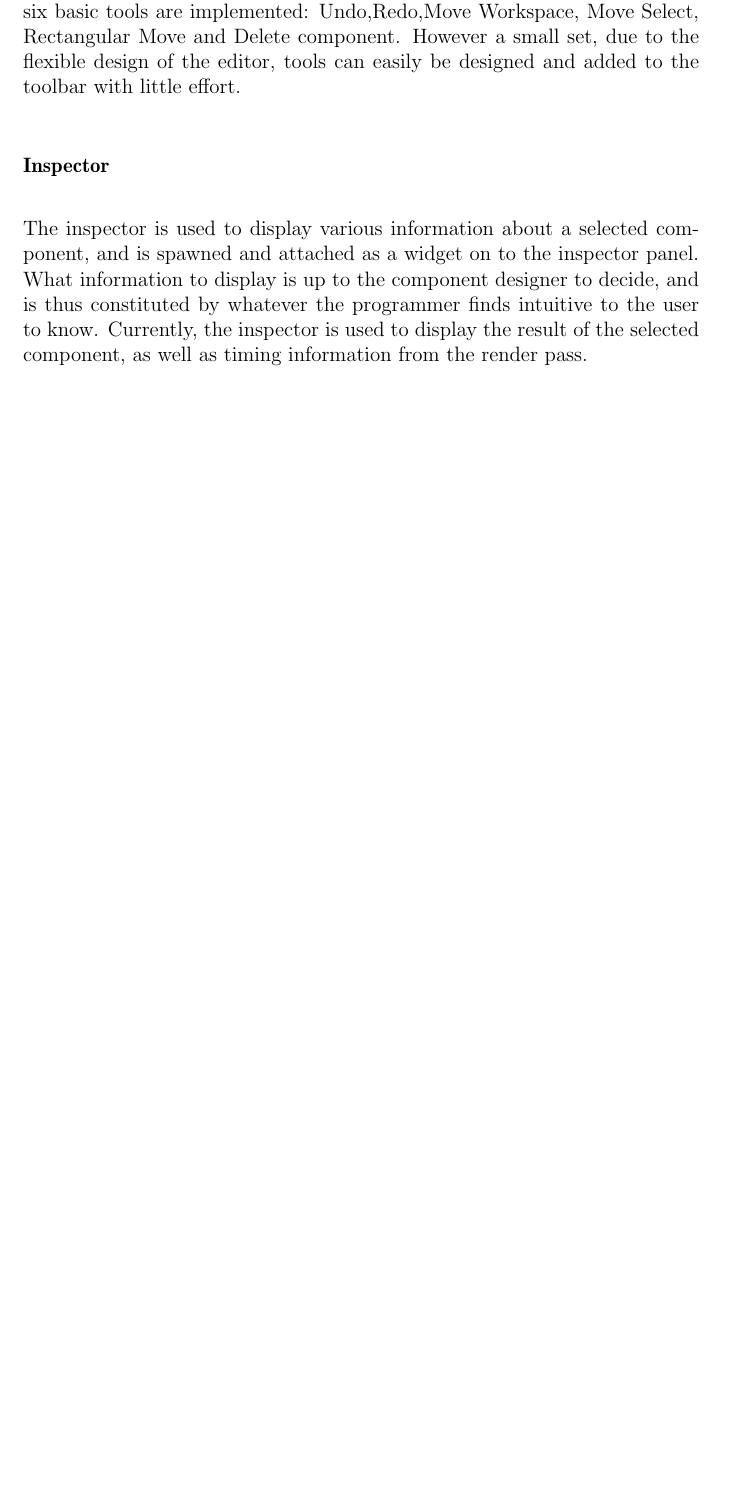
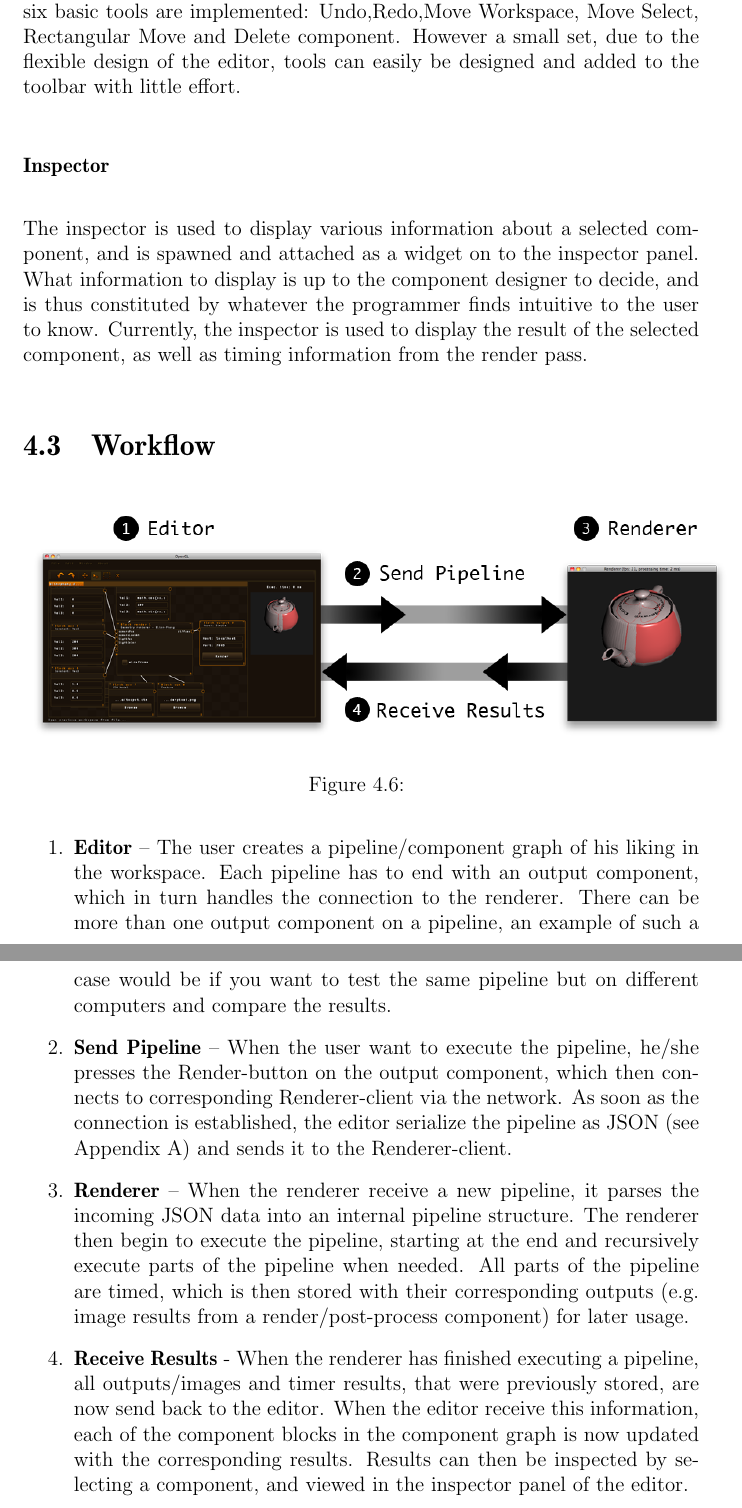
Before and after one commit to pxf/derp, a LaTeX thesis (DERP/report/report.tex, which reads DERP/report/tex/chapters/chapter3_editor.tex): part of page 18 of 24 before the commit and two parts of pages 18 and 19 of 25 after it, the two joined at a grey line, cut so that both start at the same text, the shorter picture padded with empty space. Compiled offline with pdfLaTeX.

Commit message:
started on workflow

```diff
--- a/DERP/report/tex/chapters/chapter3_editor.tex
+++ b/DERP/report/tex/chapters/chapter3_editor.tex
@@ -79,3 +79,14 @@ The toolbar contains a set of tools that manipulate the workspace. Currently, si
 
 \subsubsection{Inspector}
 The inspector is used to display various information about a selected component, and is spawned and attached as a widget on to the inspector panel. What information to display is up to the component designer to decide, and is thus constituted by whatever the programmer finds intuitive to the user to know. Currently, the inspector is used to display the result of the selected component, as well as timing information from the render pass.
+
+\section{Workflow}
+
+\pic[0.45]{img/workflow.png}{}
+
+\begin{enumerate}
+  \item \textbf{Editor} -- The user creates a pipeline/component graph of his liking in the workspace. Each pipeline has to end with an output component, which in turn handles the connection to the renderer. There can be more than one output component on a pipeline, an example of such a case would be if you want to test the same pipeline but on different computers and compare the results.
+  \item \textbf{Send Pipeline} -- When the user want to execute the pipeline, he/she presses the Render-button on the output component, which then connects to corresponding Renderer-client via the network. As soon as the connection is established, the editor serialize the pipeline as JSON (see Appendix A) and sends it to the Renderer-client.
+  \item \textbf{Renderer} -- When the renderer receive a new pipeline, it parses the incoming JSON data into an internal pipeline structure. The renderer then begin to execute the pipeline, starting at the end and recursively execute parts of the pipeline when needed. All parts of the pipeline are timed, which is then stored with their corresponding outputs (e.g. image results from a render/post-process component) for later usage.
+  \item \textbf{Receive Results} - When the renderer has finished executing a pipeline, all outputs/images and timer results, that were previously stored, are now send back to the editor. When the editor receive this information, each of the component blocks in the component graph is now updated with the corresponding results. Results can then be inspected by selecting a component, and viewed in the inspector panel of the editor.
+\end{enumerate}
```
Also changed, not shown: DERP/report/img/workflow.png (added), DERP/report/tex/chapters/chapter3_editor.tex (4 more changed lines), 1 other file.
